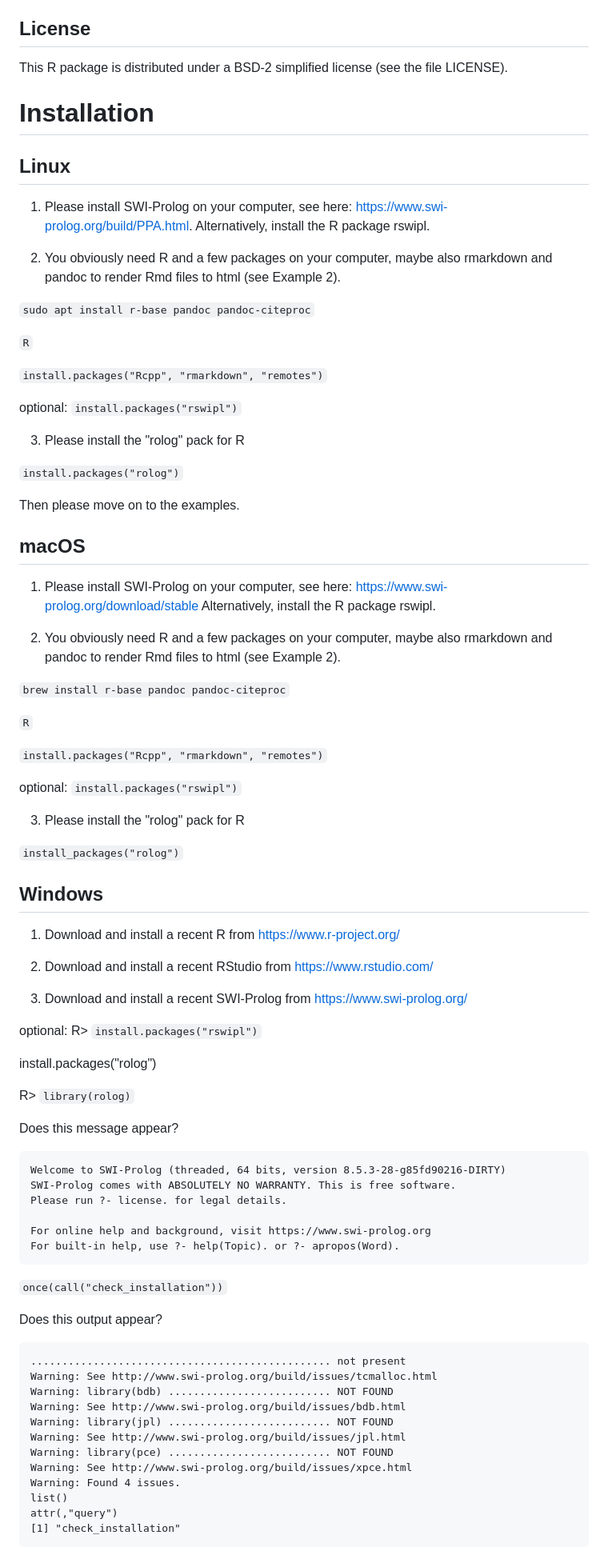
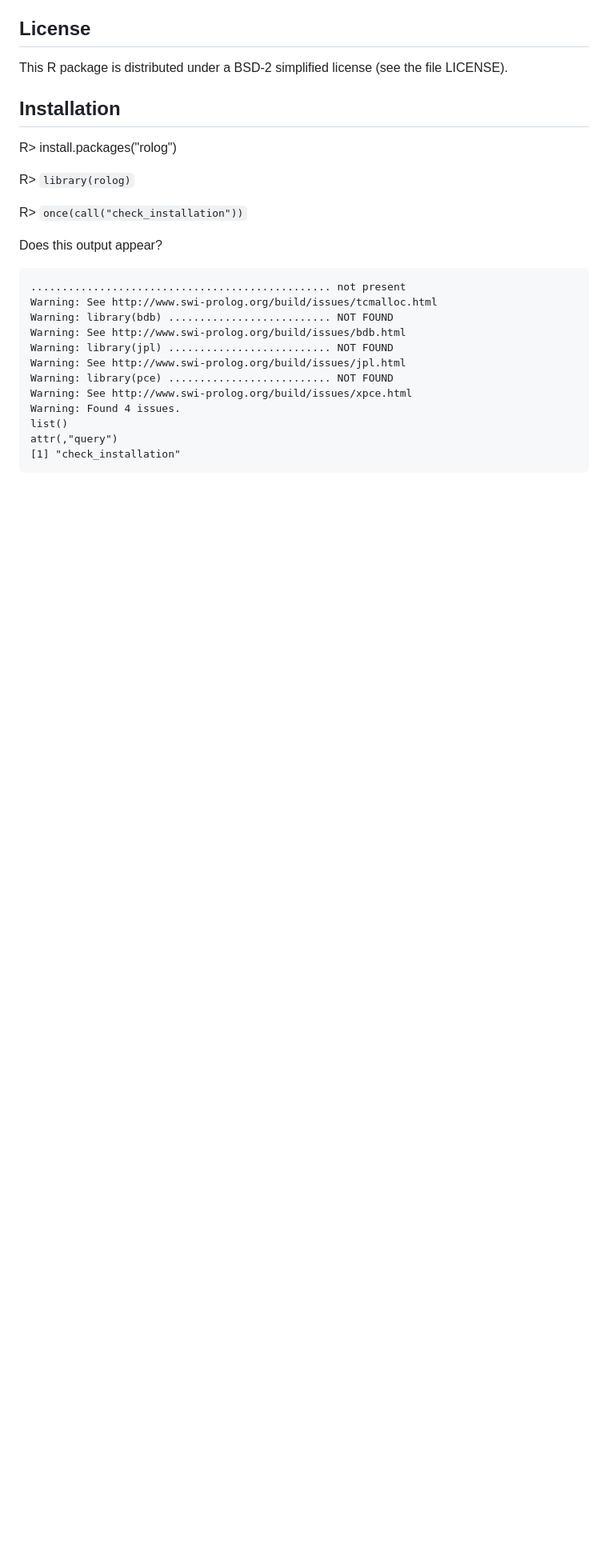
Before and after one commit to mgondan/rolog, a Markdown page: README.md, the part around the change printed below. Shown: that part at 80% size. Drawn GitHub-style; blank space fills up the shorter version.

`````diff
--- a/README.md
+++ b/README.md
@@ -27,77 +29,13 @@ rolog supports the following installations of SWI-Prolog, with decreasing priori
 
 This R package is distributed under a BSD-2 simplified license (see the file LICENSE).
 
-# Installation
+## Installation
 
-## Linux
-
-1. Please install SWI-Prolog on your computer, see
-   here: https://www.swi-prolog.org/build/PPA.html. Alternatively, install
-   the R package rswipl.
-
-3. You obviously need R and a few packages on your computer, maybe also rmarkdown and pandoc
-   to render Rmd files to html (see Example 2).
-
-`sudo apt install r-base pandoc pandoc-citeproc`
-
-`R`
-
-`install.packages("Rcpp", "rmarkdown", "remotes")`
-
-optional: `install.packages("rswipl")`
-
-3. Please install the "rolog" pack for R
-
-`install.packages("rolog")`
-
-Then please move on to the examples.
-
-## macOS
-
-1. Please install SWI-Prolog on your computer, see here: https://www.swi-prolog.org/download/stable
-   Alternatively, install the R package rswipl.
-
-2. You obviously need R and a few packages on your computer, maybe also rmarkdown and pandoc
-   to render Rmd files to html (see Example 2).
-
-`brew install r-base pandoc pandoc-citeproc`
-
-`R`
-
-`install.packages("Rcpp", "rmarkdown", "remotes")`
-
-optional: `install.packages("rswipl")`
-
-3. Please install the "rolog" pack for R
-
-`install_packages("rolog")`
-
-## Windows
-
-1. Download and install a recent R from https://www.r-project.org/
-
-2. Download and install a recent RStudio from https://www.rstudio.com/
-
-3. Download and install a recent SWI-Prolog from https://www.swi-prolog.org/
-
-optional: R> `install.packages("rswipl")`
-
-install.packages("rolog")
+R> install.packages("rolog")
 
 R> `library(rolog)`
 
-Does this message appear?
-
-````
-Welcome to SWI-Prolog (threaded, 64 bits, version 8.5.3-28-g85fd90216-DIRTY)
-SWI-Prolog comes with ABSOLUTELY NO WARRANTY. This is free software.
-Please run ?- license. for legal details.
-
-For online help and background, visit https://www.swi-prolog.org
-For built-in help, use ?- help(Topic). or ?- apropos(Word).
-````
-
-`once(call("check_installation"))`
+R> `once(call("check_installation"))`
 
 Does this output appear?
 
`````
Also changed, not shown: other parts of README.md (+35 -6 lines).
